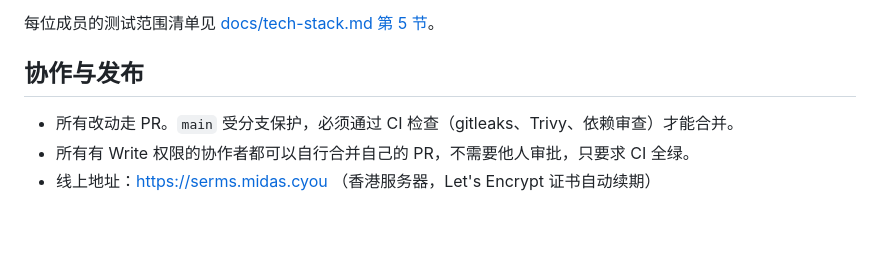
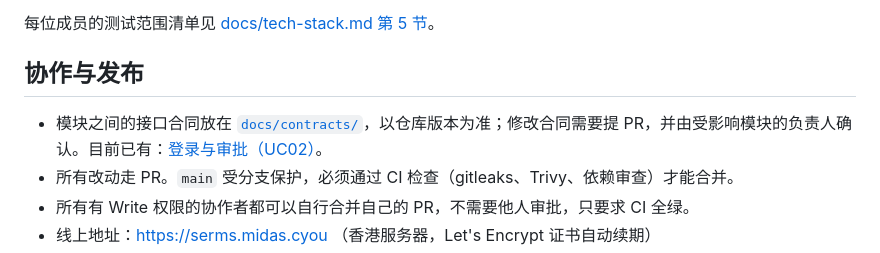
Before and after one commit to YukiOvOb/AGFP, a Markdown page: README.md, the part around the change. Rendered like a GitHub page; blank space fills up the shorter version.

```diff
--- a/README.md
+++ b/README.md
@@ -101,6 +101,7 @@ CI 只能验证已经写好的测试。**每位成员必须为自己负责的用
 
 ## 协作与发布
 
+- 模块之间的接口合同放在 [`docs/contracts/`](docs/contracts/)，以仓库版本为准；修改合同需要提 PR，并由受影响模块的负责人确认。目前已有：[登录与审批（UC02）](docs/contracts/auth-and-approval.md)。
 - 所有改动走 PR。`main` 受分支保护，必须通过 CI 检查（gitleaks、Trivy、依赖审查）才能合并。
 - 所有有 Write 权限的协作者都可以自行合并自己的 PR，不需要他人审批，只要求 CI 全绿。
 - 线上地址：https://serms.midas.cyou （香港服务器，Let's Encrypt 证书自动续期）
```
Also changed, not shown: docs/contracts/auth-and-approval.md (added, +260 -0 lines), docs/tech-stack.md (+3 -3 lines).
